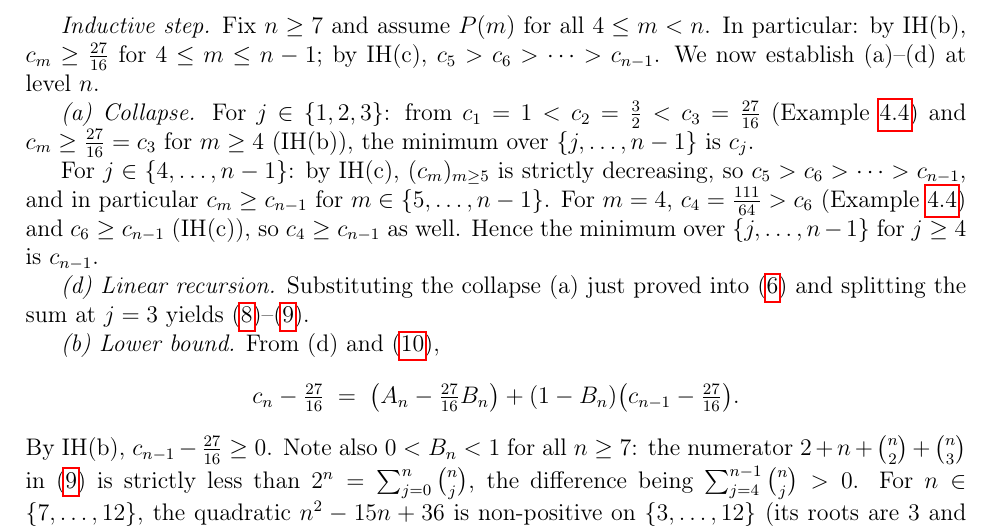
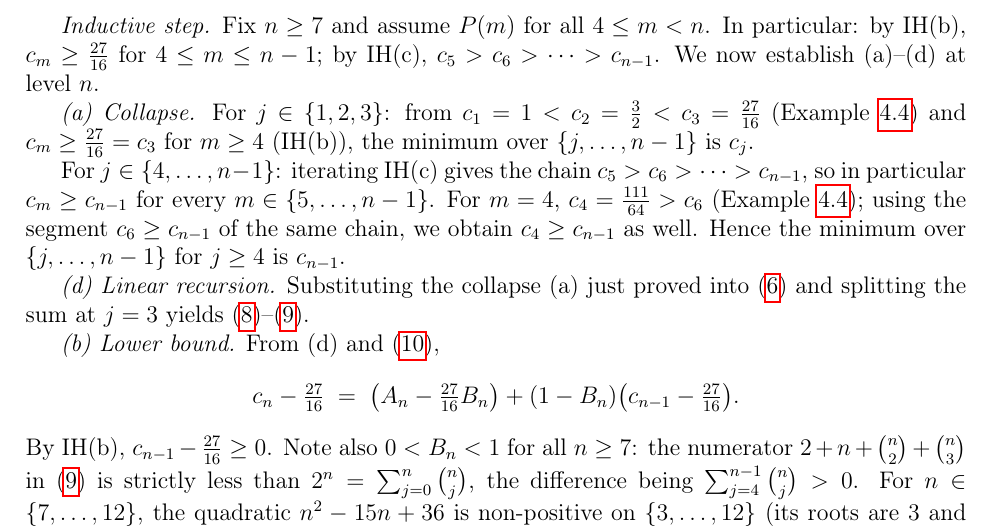
Before and after one commit to pfaffelh/coins, a LaTeX paper (Manuscript/manuscript.tex): part of page 8 of 15, cut so that both start at the same text. Compiled offline with pdfLaTeX.

Commit message:
§4.3 collapse proof: make iteration of IH(c) explicit
The previous wording wrote "c_6 ≥ c_{n-1} (IH(c))" as if this
followed from a single application of IH(c). In fact it is the
back end of the iterated chain c_5 > c_6 > ... > c_{n-1} that was
established two lines above. Reword to "iterating IH(c) gives the
chain ..., using the segment c_6 ≥ c_{n-1} of the same chain ..."
to make the iteration explicit.

No mathematical change.

Co-Authored-By: Claude Opus 4.7 (1M context) <noreply@anthropic.com>

```diff
--- a/Manuscript/manuscript.tex
+++ b/Manuscript/manuscript.tex
@@ -575,12 +575,13 @@ $<n$ supplying exactly what is needed at level~$n$.
   and $c_m\ge\tfrac{27}{16}=c_3$ for $m\ge 4$ (IH(b)), the minimum
   over $\{j,\dots,n-1\}$ is~$c_j$.
 
-  For $j\in\{4,\dots,n-1\}$: by IH(c), $(c_m)_{m\ge 5}$ is strictly
-  decreasing, so $c_5>c_6>\dots>c_{n-1}$, and in particular
-  $c_m\ge c_{n-1}$ for $m\in\{5,\dots,n-1\}$.  For $m=4$,
-  $c_4=\tfrac{111}{64}>c_6$ (Example~\ref{ex:cn-small}) and
-  $c_6\ge c_{n-1}$ (IH(c)), so $c_4\ge c_{n-1}$ as well.  Hence the
-  minimum over $\{j,\dots,n-1\}$ for $j\ge 4$ is~$c_{n-1}$.
+  For $j\in\{4,\dots,n-1\}$: iterating IH(c) gives the chain
+  $c_5>c_6>\dots>c_{n-1}$, so in particular
+  $c_m\ge c_{n-1}$ for every $m\in\{5,\dots,n-1\}$.  For $m=4$,
+  $c_4=\tfrac{111}{64}>c_6$ (Example~\ref{ex:cn-small}); using the
+  segment $c_6\ge c_{n-1}$ of the same chain, we obtain $c_4\ge
+  c_{n-1}$ as well.  Hence the minimum over $\{j,\dots,n-1\}$ for
+  $j\ge 4$ is~$c_{n-1}$.
 
   \emph{(d) Linear recursion.}  Substituting the collapse~(a)
   just proved into~\eqref{eq:cn-rec} and splitting the sum at $j=3$
```
Also changed, not shown: Manuscript/manuscript.pdf.
